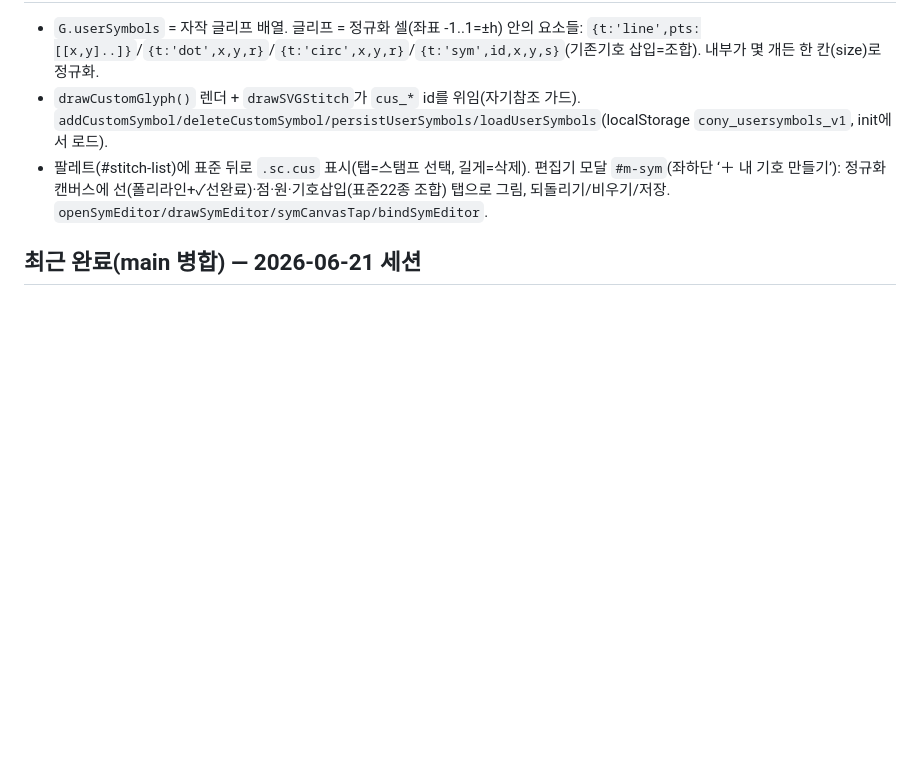
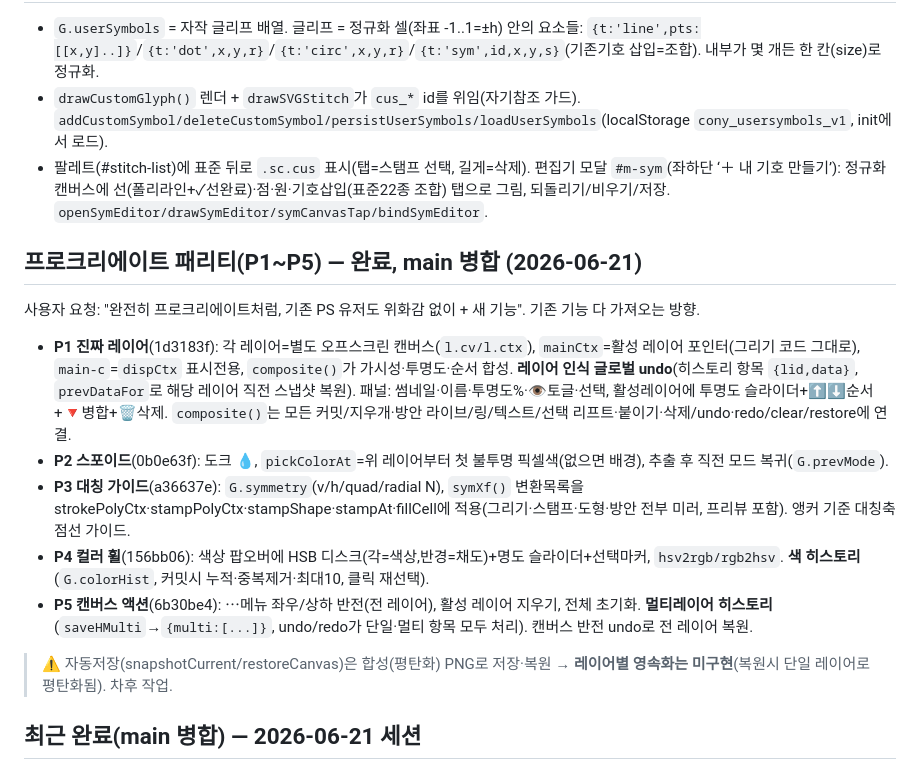
Before and after one commit to cjh951013-del/cony, a Markdown page: CLAUDE.md, the part around the change. Rendered like a GitHub page; blank space fills up the shorter version.

Commit message:
docs: record Procreate parity P1-P5 (layers, eyedropper, symmetry, color wheel, canvas actions)
Co-Authored-By: Claude Opus 4.8 <noreply@anthropic.com>

```diff
--- a/CLAUDE.md
+++ b/CLAUDE.md
@@ -30,6 +30,15 @@
 - `drawCustomGlyph()` 렌더 + `drawSVGStitch`가 `cus_*` id를 위임(자기참조 가드). `addCustomSymbol/deleteCustomSymbol/persistUserSymbols/loadUserSymbols`(localStorage `cony_usersymbols_v1`, init에서 로드).
 - 팔레트(#stitch-list)에 표준 뒤로 `.sc.cus` 표시(탭=스탬프 선택, 길게=삭제). 편집기 모달 `#m-sym`(좌하단 ‘＋ 내 기호 만들기’): 정규화 캔버스에 선(폴리라인+✓선완료)·점·원·기호삽입(표준22종 조합) 탭으로 그림, 되돌리기/비우기/저장. `openSymEditor/drawSymEditor/symCanvasTap/bindSymEditor`.
 
+## 프로크리에이트 패리티(P1~P5) — 완료, main 병합 (2026-06-21)
+사용자 요청: "완전히 프로크리에이트처럼, 기존 PS 유저도 위화감 없이 + 새 기능". 기존 기능 다 가져오는 방향.
+- **P1 진짜 레이어**(1d3183f): 각 레이어=별도 오프스크린 캔버스(`l.cv/l.ctx`), `mainCtx`=활성 레이어 포인터(그리기 코드 그대로), `main-c`=`dispCtx` 표시전용, `composite()`가 가시성·투명도·순서 합성. **레이어 인식 글로벌 undo**(히스토리 항목 `{lid,data}`, `prevDataFor`로 해당 레이어 직전 스냅샷 복원). 패널: 썸네일·이름·투명도%·👁토글·선택, 활성레이어에 투명도 슬라이더+⬆⬇순서+🔻병합+🗑삭제. `composite()`는 모든 커밋/지우개·방안 라이브/링/텍스트/선택 리프트·붙이기·삭제/undo·redo/clear/restore에 연결.
+- **P2 스포이드**(0b0e63f): 도크 💧, `pickColorAt`=위 레이어부터 첫 불투명 픽셀색(없으면 배경), 추출 후 직전 모드 복귀(`G.prevMode`).
+- **P3 대칭 가이드**(a36637e): `G.symmetry`(v/h/quad/radial N), `symXf()` 변환목록을 strokePolyCtx·stampPolyCtx·stampShape·stampAt·fillCell에 적용(그리기·스탬프·도형·방안 전부 미러, 프리뷰 포함). 앵커 기준 대칭축 점선 가이드.
+- **P4 컬러 휠**(156bb06): 색상 팝오버에 HSB 디스크(각=색상,반경=채도)+명도 슬라이더+선택마커, `hsv2rgb/rgb2hsv`. **색 히스토리**(`G.colorHist`, 커밋시 누적·중복제거·최대10, 클릭 재선택).
+- **P5 캔버스 액션**(6b30be4): ⋯메뉴 좌우/상하 반전(전 레이어), 활성 레이어 지우기, 전체 초기화. **멀티레이어 히스토리**(`saveHMulti`→`{multi:[...]}`, undo/redo가 단일·멀티 항목 모두 처리). 캔버스 반전 undo로 전 레이어 복원.
+> ⚠️ 자동저장(snapshotCurrent/restoreCanvas)은 합성(평탄화) PNG로 저장·복원 → **레이어별 영속화는 미구현**(복원시 단일 레이어로 평탄화됨). 차후 작업.
+
 ## 최근 완료(main 병합) — 2026-06-21 세션
 - **코·단 번호매기기**(`G.numbersOn` 토글, `drawNumbers`, 좌하단=1). **표준기호 +10**(코바늘: fpdc/bpdc/cl/puff/shell/spike, 대바늘: p2tog/m1/rc/lc; `stitchOrder`는 배열길이서 동적). **범례 자동**(`recordSymUse`로 스탬프시 기록→`openLegend` 모달, ⋯메뉴). **방사 배치**(`G.radial` 토글=앵커 향해 자동회전 스탬프, `placeRing`=원형 N개; 가이드섹션 개수/반지름). **방안뜨기 모드**(도크 ▦, `fillCell`=40px 격자칸 색칠; onDown/Move/Up graph 분기).
 
```
